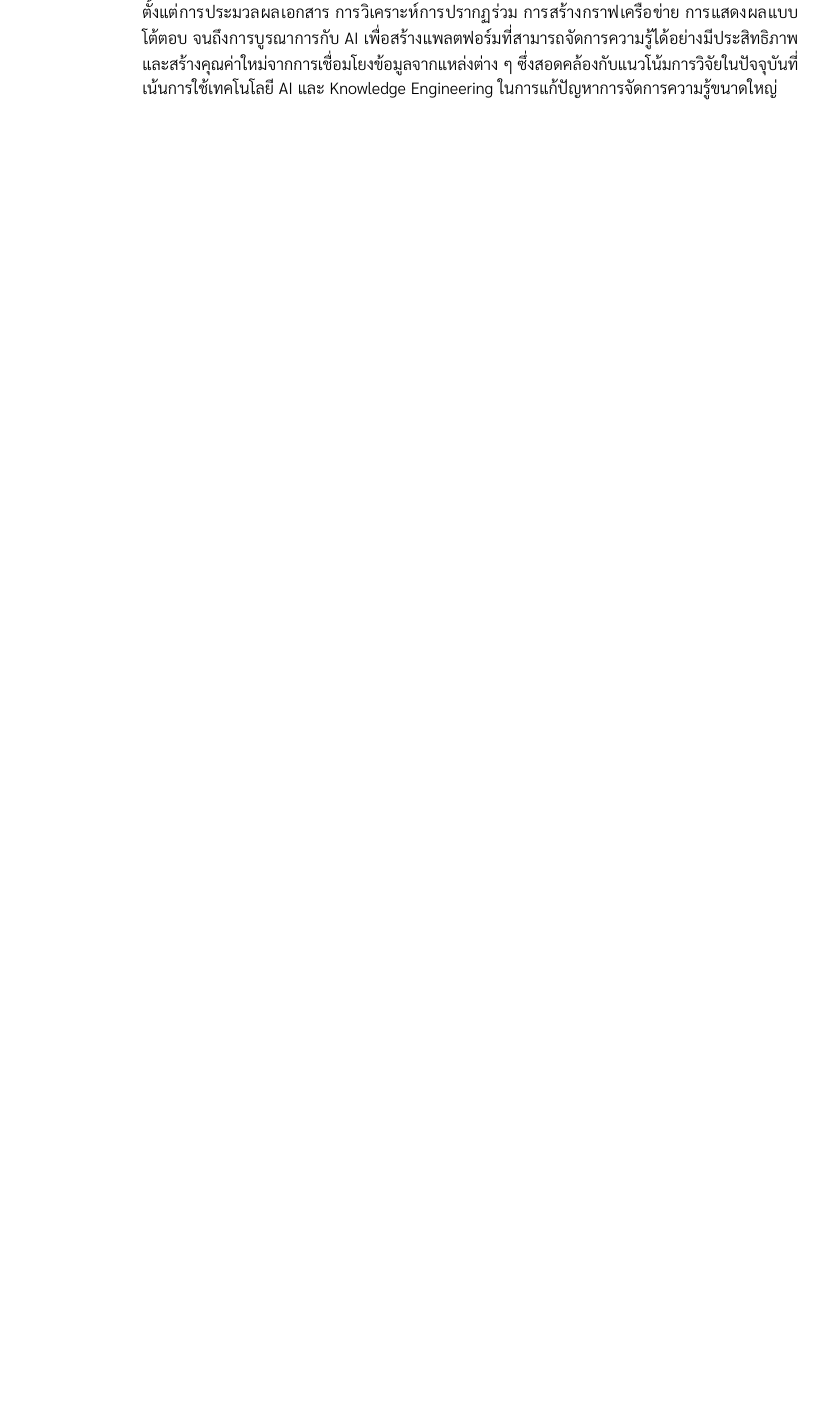
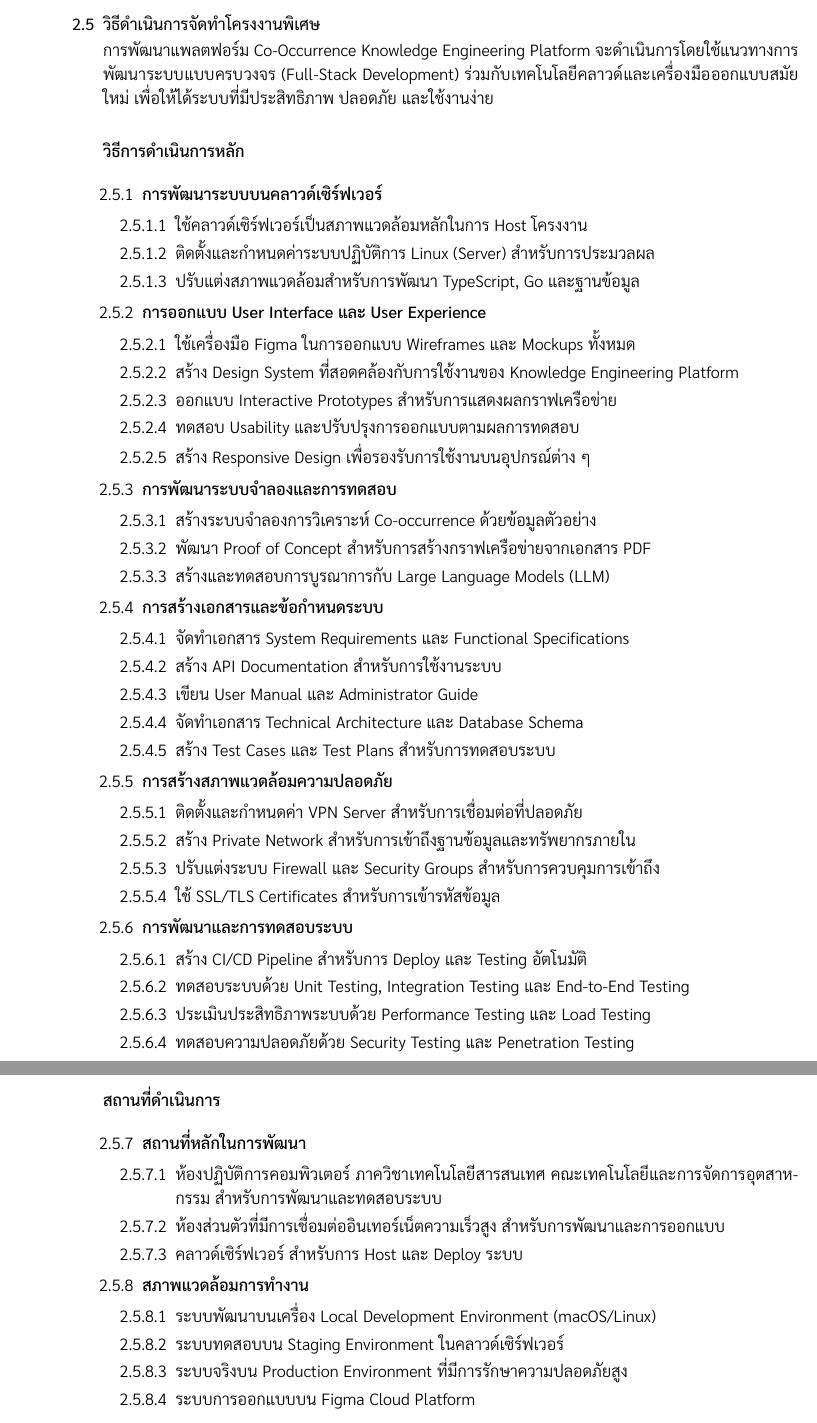
Before and after one commit to yothgewalt/co-occurrence-knowledge-engineering-platform-thesis-proposal, a LaTeX document (main.tex): part of page 6 of 10 before the commit and two parts of pages 7 and 8 of 12 after it, the two joined at a grey line, cut at the place of the change, the shorter picture padded with empty space. Compiled offline with XeLaTeX.

Commit message:
Refactor main.tex to improve structure and clarity of definitions, enhancing the presentation of key concepts and integrating additional content.

```diff
--- a/main.tex
+++ b/main.tex
@@ -303 +295,0 @@
-                การแสดงความรู้ในรูปแบบกราฟเครือข่ายอิงตามทฤษฎีกราฟ ซึ่งประกอบด้วยโหนด (Nodes) แทนแนวคิดหรือเอนทิตี และขอบเชื่อม (Edges) แทนความสัมพันธ์ ทฤษฎีนี้ช่วยให้สามารถคำนวณคุณสมบัติต่าง ๆ ของเครือข่าย เช่น ความหนาแน่น (Density) ความเป็นศูนย์กลาง (Centrality) และการจัดกลุ่ม (Clustering) ซึ่งมีความสำคัญต่อการวิเคราะห์และการค้นพบความรู้
@@ -315 +301,0 @@
-                การจัดเก็บและจัดการข้อมูลกราฟอาศัยหลักการของ Graph Database และ NoSQL Database เพื่อรองรับการประมวลผลข้อมูลเชิงสัมพันธ์ที่ซับซ้อนและการ Query แบบ Real-time
@@ -321,0 +316,80 @@
+    \vspace{2.3cm}
+
+    \item[2.5] วิธีดำเนินการจัดทำโครงงานพิเศษ
+    \vspace{0.05cm}
+    \\
+    \textlight{
+        \hspace{1cm}การพัฒนาแพลตฟอร์ม Co-Occurrence Knowledge Engineering Platform จะดำเนินการโดยใช้แนวทางการพัฒนาระบบแบบครบวงจร (Full-Stack Development) ร่วมกับเทคโนโลยีคลาวด์และเครื่องมือออกแบบสมัยใหม่ เพื่อให้ได้ระบบที่มีประสิทธิภาพ ปลอดภัย และใช้งานง่าย
+
+        \vspace{0.5cm}
+
+        \textbf{วิธีการดำเนินการหลัก}
+
+        \begin{enumerate}
+            \item[2.5.1] \textbf{การพัฒนาระบบบนคลาวด์เซิร์ฟเวอร์}
+            \begin{enumerate}
+                \item[2.5.1.1] ใช้คลาวด์เซิร์ฟเวอร์เป็นสภาพแวดล้อมหลักในการ Host โครงงาน
+                \item[2.5.1.2] ติดตั้งและกำหนดค่าระบบปฏิบัติการ Linux (Server) สำหรับการประมวลผล
+                \item[2.5.1.3] ปรับแต่งสภาพแวดล้อมสำหรับการพัฒนา TypeScript, Go และฐานข้อมูล
+            \end{enumerate}
+
+            \item[2.5.2] \textbf{การออกแบบ User Interface และ User Experience}
+            \begin{enumerate}
+                \item[2.5.2.1] ใช้เครื่องมือ Figma ในการออกแบบ Wireframes และ Mockups ทั้งหมด
+                \item[2.5.2.2] สร้าง Design System ที่สอดคล้องกับการใช้งานของ Knowledge Engineering Platform
+                \item[2.5.2.3] ออกแบบ Interactive Prototypes สำหรับการแสดงผลกราฟเครือข่าย
+                \item[2.5.2.4] ทดสอบ Usability และปรับปรุงการออกแบบตามผลการทดสอบ
+                \item[2.5.2.5] สร้าง Responsive Design เพื่อรองรับการใช้งานบนอุปกรณ์ต่าง ๆ
+            \end{enumerate}
+
+            \item[2.5.3] \textbf{การพัฒนาระบบจำลองและการทดสอบ}
+            \begin{enumerate}
+                \item[2.5.3.1] สร้างระบบจำลองการวิเคราะห์ Co-occurrence ด้วยข้อมูลตัวอย่าง
+                \item[2.5.3.2] พัฒนา Proof of Concept สำหรับการสร้างกราฟเครือข่ายจากเอกสาร PDF
+                \item[2.5.3.3] สร้างและทดสอบการบูรณาการกับ Large Language Models (LLM)
+            \end{enumerate}
+
+            \item[2.5.4] \textbf{การสร้างเอกสารและข้อกำหนดระบบ}
+            \begin{enumerate}
+                \item[2.5.4.1] จัดทำเอกสาร System Requirements และ Functional Specifications
+                \item[2.5.4.2] สร้าง API Documentation สำหรับการใช้งานระบบ
+                \item[2.5.4.3] เขียน User Manual และ Administrator Guide
+                \item[2.5.4.4] จัดทำเอกสาร Technical Architecture และ Database Schema
+                \item[2.5.4.5] สร้าง Test Cases และ Test Plans สำหรับการทดสอบระบบ
+            \end{enumerate}
+
+            \item[2.5.5] \textbf{การสร้างสภาพแวดล้อมความปลอดภัย}
+            \begin{enumerate}
+                \item[2.5.5.1] ติดตั้งและกำหนดค่า VPN Server สำหรับการเชื่อมต่อที่ปลอดภัย
+                \item[2.5.5.2] สร้าง Private Network สำหรับการเข้าถึงฐานข้อมูลและทรัพยากรภายใน
+                \item[2.5.5.3] ปรับแต่งระบบ Firewall และ Security Groups สำหรับการควบคุมการเข้าถึง
+                \item[2.5.5.4] ใช้ SSL/TLS Certificates สำหรับการเข้ารหัสข้อมูล
+            \end{enumerate}
+
+            \item[2.5.6] \textbf{การพัฒนาและการทดสอบระบบ}
+            \begin{enumerate}
+                \item[2.5.6.1] สร้าง CI/CD Pipeline สำหรับการ Deploy และ Testing อัตโนมัติ
+                \item[2.5.6.2] ทดสอบระบบด้วย Unit Testing, Integration Testing และ End-to-End Testing
+                \item[2.5.6.3] ประเมินประสิทธิภาพระบบด้วย Performance Testing และ Load Testing
+                \item[2.5.6.4] ทดสอบความปลอดภัยด้วย Security Testing และ Penetration Testing
+            \end{enumerate}
+        \end{enumerate}
+
+        \textbf{สถานที่ดำเนินการ}
+
+        \begin{enumerate}
+            \item[2.5.7] \textbf{สถานที่หลักในการพัฒนา}
+            \begin{enumerate}
+                \item[2.5.7.1] ห้องปฏิบัติการคอมพิวเตอร์ ภาควิชาเทคโนโลยีสารสนเทศ คณะเทคโนโลยีและการจัดการอุตสาหกรรม สำหรับการพัฒนาและทดสอบระบบ
+                \item[2.5.7.2] ห้องส่วนตัวที่มีการเชื่อมต่ออินเทอร์เน็ตความเร็วสูง สำหรับการพัฒนาและการออกแบบ
+                \item[2.5.7.3] คลาวด์เซิร์ฟเวอร์ สำหรับการ Host และ Deploy ระบบ
+            \end{enumerate}
+
+            \item[2.5.8] \textbf{สภาพแวดล้อมการทำงาน}
+            \begin{enumerate}
+                \item[2.5.8.1] ระบบพัฒนาบนเครื่อง Local Development Environment (macOS/Linux)
+                \item[2.5.8.2] ระบบทดสอบบน Staging Environment ในคลาวด์เซิร์ฟเวอร์
+                \item[2.5.8.3] ระบบจริงบน Production Environment ที่มีการรักษาความปลอดภัยสูง
+                \item[2.5.8.4] ระบบการออกแบบบน Figma Cloud Platform
+            \end{enumerate}
+        \end{enumerate}
```
Also changed, not shown: main.pdf, main.tex (65 more changed lines). Lines whose indentation alone changed are shown as unchanged.
